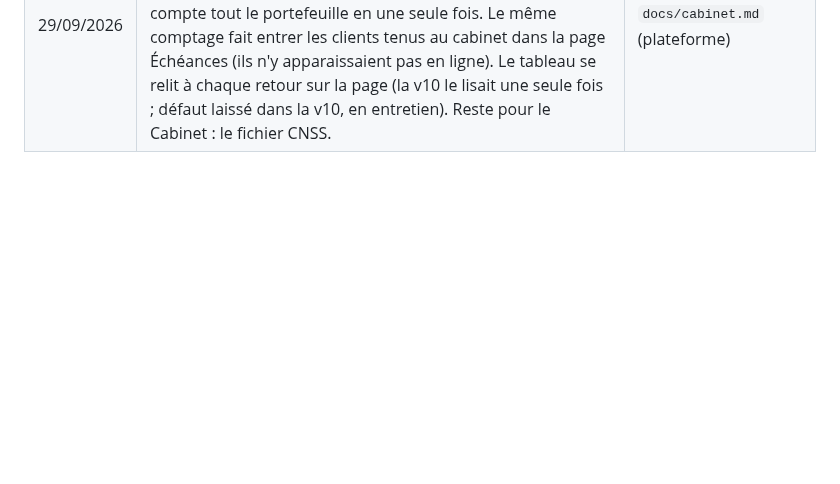
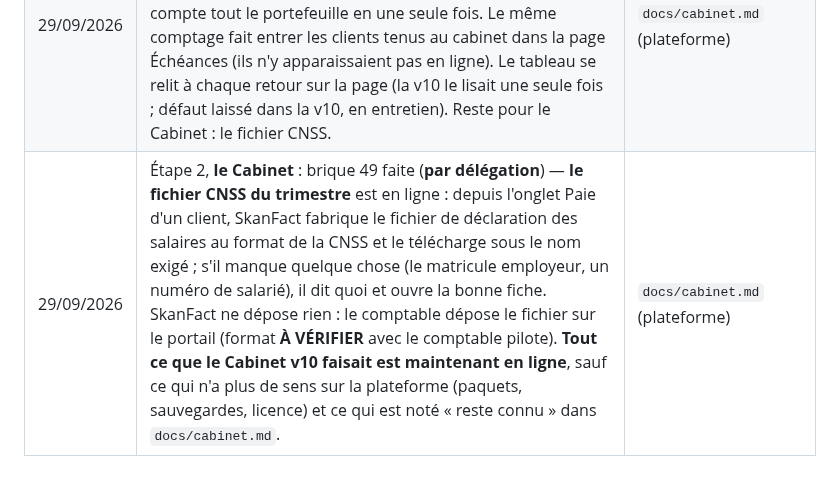
Before and after one commit to saouthq/skanfact, a Markdown page: docs/cadrage/README.md, the part around the change. Rendered like a GitHub page; blank space fills up the shorter version.

Commit message:
Journal : brique 49 (le fichier CNSS du trimestre)
Co-Authored-By: Claude Opus 5.5 <noreply@anthropic.com>
Claude-Session: https://claude.ai/code/session_012MQqUUPGSc62eVaUpWFgpR

```diff
--- a/docs/cadrage/README.md
+++ b/docs/cadrage/README.md
@@ -117,3 +117,4 @@ lettres de mission dans le parcours du comptable).
 | 29/09/2026 | Étape 2, **le Cabinet** : brique 46 faite (**par délégation**) — **les briques du Cabinet (36 à 46) sont toutes faites**. **L'équipe du cabinet** : chacun entre avec son propre compte. Un associé invite une personne par son adresse e-mail, avec un rôle (associé, collaborateur, assistant de saisie) ; SkanFact montre un lien à lui transmettre (pas encore d'envoi de courriel) ; elle l'ouvre, se connecte avec cette adresse et arrive dans le cabinet. On change son rôle, on la retire (son nom reste sur ce qu'elle a fait) ; personne ne se retire ni ne change son propre rôle, donc le cabinet garde toujours un associé. Un dossier se confie à quelqu'un dans sa fiche. Corrigé au passage un défaut de la brique 45 vu par la vérification en ligne (un clic pouvait se perdre juste après un enregistrement). | `docs/cabinet.md` (plateforme) |
 | 29/09/2026 | Étape 2, **le Cabinet** : brique 47 faite (**par délégation**) — **la fiche et les réglages du cabinet** sont en ligne. Seul un associé change le nom du cabinet (le changement est gardé en trace). L'adresse, le téléphone, le jour des relances, les jours de dépôt TVA et CNSS, la grille de saisie, le thème, les régimes et les échéances pointées sont gardés par le serveur — une liste comptée, rien d'autre ne part. L'écran refuse sur le champ un nom vide ou une adresse illisible ; la visite « Nommer mon cabinet » revient. Corrigé au passage l'ordre de la liste de l'équipe, qui changeait entre la machine de travail et GitHub. Restent pour le Cabinet : la page Production et le fichier CNSS. | `docs/cabinet.md` (plateforme) |
 | 29/09/2026 | Étape 2, **le Cabinet** : brique 48 faite (**par délégation**) — **la page Production** est en ligne : pour chaque client et chaque mois, l'étape où il en est (à saisir, à réviser, à déclarer, déclaré), qui y a travaillé en dernier et quand. Le serveur compte tout le portefeuille en une seule fois. Le même comptage fait entrer les clients tenus au cabinet dans la page Échéances (ils n'y apparaissaient pas en ligne). Le tableau se relit à chaque retour sur la page (la v10 le lisait une seule fois ; défaut laissé dans la v10, en entretien). Reste pour le Cabinet : le fichier CNSS. | `docs/cabinet.md` (plateforme) |
+| 29/09/2026 | Étape 2, **le Cabinet** : brique 49 faite (**par délégation**) — **le fichier CNSS du trimestre** est en ligne : depuis l'onglet Paie d'un client, SkanFact fabrique le fichier de déclaration des salaires au format de la CNSS et le télécharge sous le nom exigé ; s'il manque quelque chose (le matricule employeur, un numéro de salarié), il dit quoi et ouvre la bonne fiche. SkanFact ne dépose rien : le comptable dépose le fichier sur le portail (format **À VÉRIFIER** avec le comptable pilote). **Tout ce que le Cabinet v10 faisait est maintenant en ligne**, sauf ce qui n'a plus de sens sur la plateforme (paquets, sauvegardes, licence) et ce qui est noté « reste connu » dans `docs/cabinet.md`. | `docs/cabinet.md` (plateforme) |
```
